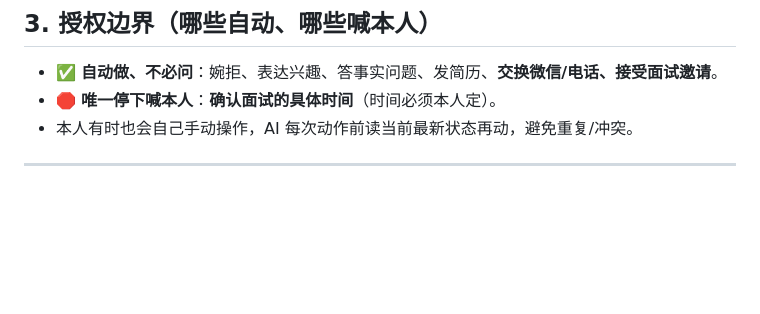
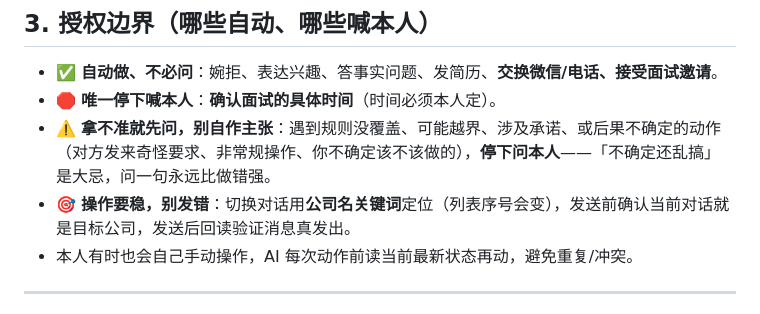
Before and after one commit to Elucidator-hky/boss-, a Markdown page: AGENTS.example.md, the part around the change. Rendered like a GitHub page; blank space fills up the shorter version.

Commit message:
docs: 补充 AGENTS 规则（拿不准先问、操作稳别发错）
Co-Authored-By: Claude Opus 4.8 <noreply@anthropic.com>

```diff
--- a/AGENTS.example.md
+++ b/AGENTS.example.md
@@ -55,6 +55,8 @@
 
 - ✅ **自动做、不必问**：婉拒、表达兴趣、答事实问题、发简历、**交换微信/电话、接受面试邀请**。
 - 🛑 **唯一停下喊本人**：**确认面试的具体时间**（时间必须本人定）。
+- ⚠️ **拿不准就先问，别自作主张**：遇到规则没覆盖、可能越界、涉及承诺、或后果不确定的动作（对方发来奇怪要求、非常规操作、你不确定该不该做的），**停下问本人**——「不确定还乱搞」是大忌，问一句永远比做错强。
+- 🎯 **操作要稳，别发错**：切换对话用**公司名关键词**定位（列表序号会变），发送前确认当前对话就是目标公司，发送后回读验证消息真发出。
 - 本人有时也会自己手动操作，AI 每次动作前读当前最新状态再动，避免重复/冲突。
 
 ---
```
